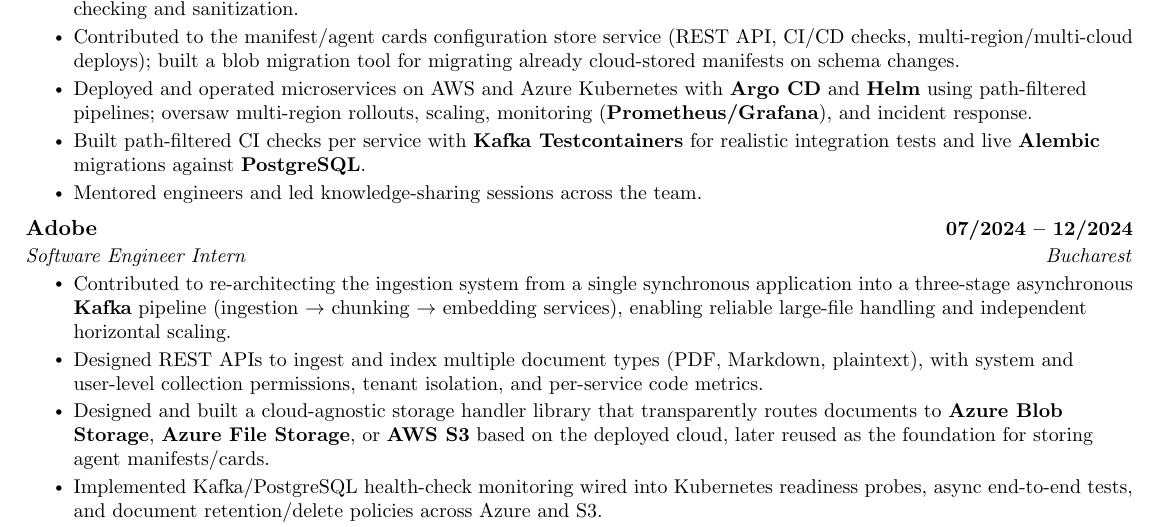
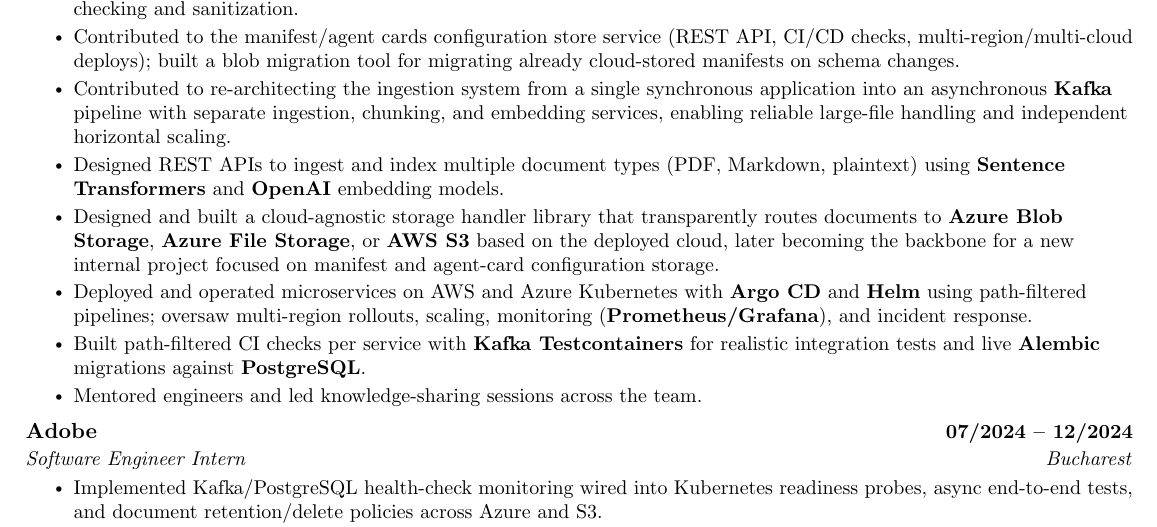
Before and after one commit to nickcatalin/resume, a LaTeX CV (resume.tex): part of page 1 of 2, cut so that both start at the same text. Compiled offline with pdfLaTeX.

Commit message:
feat: update project experience with new contributions and re-architecting details

```diff
--- a/resume.tex
+++ b/resume.tex
@@ -141,6 +141,9 @@
             \resumeItem{Built a \textbf{Jenkins} regression pipeline triggered on PR that uploads manifest/agent cards changes to blob storage, provisions an ephemeral environment for AO, and runs the full agent regression suite.}
             \resumeItem{Prototyped cloud-native AI governance (\textbf{Bedrock Guardrails} + \textbf{Azure AI Content Safety}) for pre-inference prompt checking and sanitization.}
             \resumeItem{Contributed to the manifest/agent cards configuration store service (REST API, CI/CD checks, multi-region/multi-cloud deploys); built a blob migration tool for migrating already cloud-stored manifests on schema changes.}
+            \resumeItem{Contributed to re-architecting the ingestion system from a single synchronous application into an asynchronous \textbf{Kafka} pipeline with separate ingestion, chunking, and embedding services, enabling reliable large-file handling and independent horizontal scaling.}
+            \resumeItem{Designed REST APIs to ingest and index multiple document types (PDF, Markdown, plaintext) using \textbf{Sentence Transformers} and \textbf{OpenAI} embedding models.}
+            \resumeItem{Designed and built a cloud-agnostic storage handler library that transparently routes documents to \textbf{Azure Blob Storage}, \textbf{Azure File Storage}, or \textbf{AWS S3} based on the deployed cloud, later becoming the backbone for a new internal project focused on manifest and agent-card configuration storage.}
             \resumeItem{Deployed and operated microservices on AWS and Azure Kubernetes with \textbf{Argo CD} and \textbf{Helm} using path-filtered pipelines; oversaw multi-region rollouts, scaling, monitoring (\textbf{Prometheus/Grafana}), and incident response.}
             \resumeItem{Built path-filtered CI checks per service with \textbf{Kafka Testcontainers} for realistic integration tests and live \textbf{Alembic} migrations against \textbf{PostgreSQL}.}
             \resumeItem{Mentored engineers and led knowledge-sharing sessions across the team.}
@@ -150,9 +153,6 @@
       {Adobe}{07/2024 -- 12/2024}
       {Software Engineer Intern}{Bucharest}
       \resumeItemListStart
-        \resumeItem{Contributed to re-architecting the ingestion system from a single synchronous application into a three-stage asynchronous \textbf{Kafka} pipeline (ingestion $\rightarrow$ chunking $\rightarrow$ embedding services), enabling reliable large-file handling and independent horizontal scaling.}
-        \resumeItem{Designed REST APIs to ingest and index multiple document types (PDF, Markdown, plaintext), with system and user-level collection permissions, tenant isolation, and per-service code metrics.}
-        \resumeItem{Designed and built a cloud-agnostic storage handler library that transparently routes documents to \textbf{Azure Blob Storage}, \textbf{Azure File Storage}, or \textbf{AWS S3} based on the deployed cloud, later reused as the foundation for storing agent manifests/cards.}
         \resumeItem{Implemented Kafka/PostgreSQL health-check monitoring wired into Kubernetes readiness probes, async end-to-end tests, and document retention/delete policies across Azure and S3.}
         \resumeItem{Led comparative POCs of vector databases (\textbf{Pinecone}, \textbf{Milvus}, \textbf{pgvector}) for storing document embeddings, assessing query performance, scalability, and operational overhead.}
         \resumeItem{Built multiple Jenkins pipelines to publish shared Python libraries to internal package registries, with automated version-bump on release.}
```
